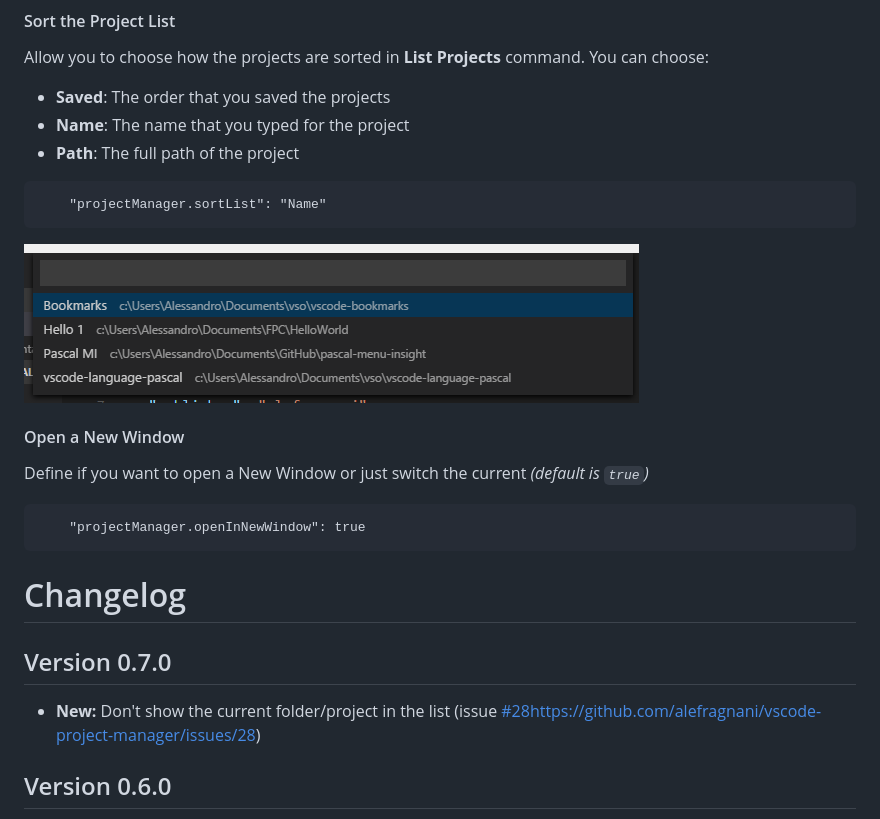
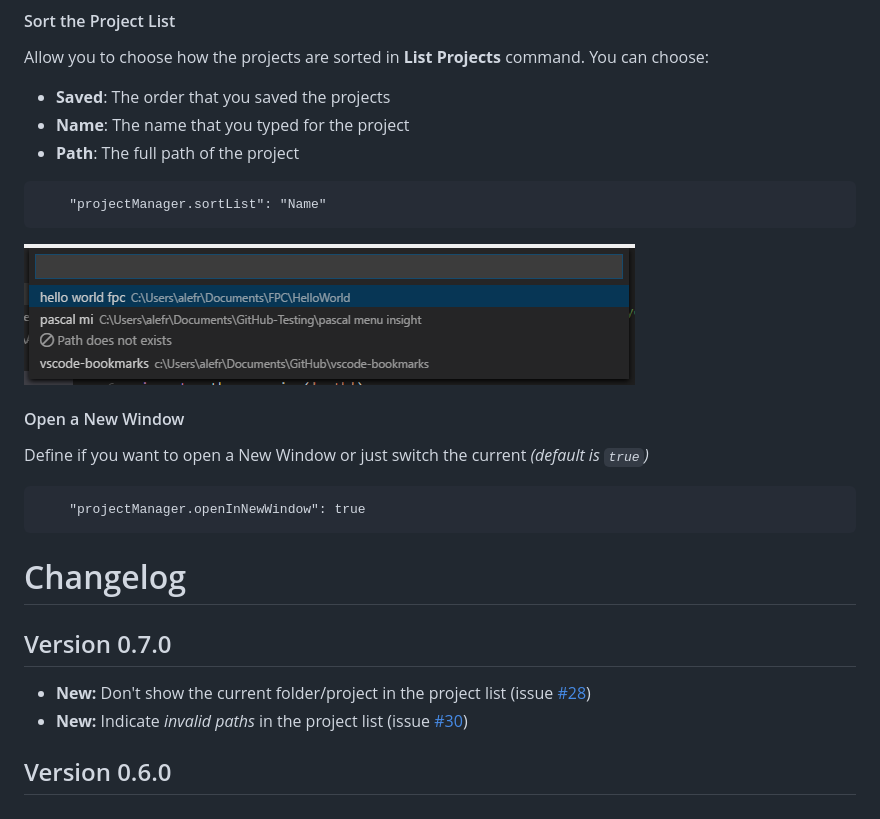
Before and after one commit to alefragnani/vscode-project-manager, a Markdown page: README.md, the part around the change. Drawn GitHub-style; pictures changed too: images/project-manager-list-sort-by-name.png.

```diff
--- a/README.md
+++ b/README.md
@@ -72,7 +72,8 @@ _(default is `true`)_
 
 ## Version 0.7.0
 
-* **New:** Don't show the current folder/project in the list (issue [#28]()https://github.com/alefragnani/vscode-project-manager/issues/28)
+* **New:** Don't show the current folder/project in the project list (issue [#28](https://github.com/alefragnani/vscode-project-manager/issues/28))
+* **New:** Indicate _invalid paths_ in the project list (issue [#30](https://github.com/alefragnani/vscode-project-manager/issues/30))
 
 ## Version 0.6.0
 
```
Also changed, not shown: 1 other file.
